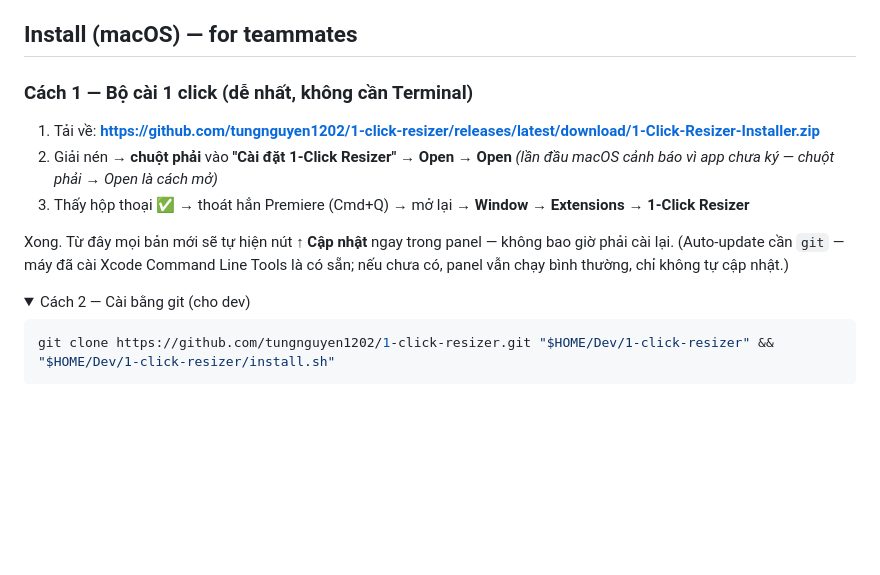
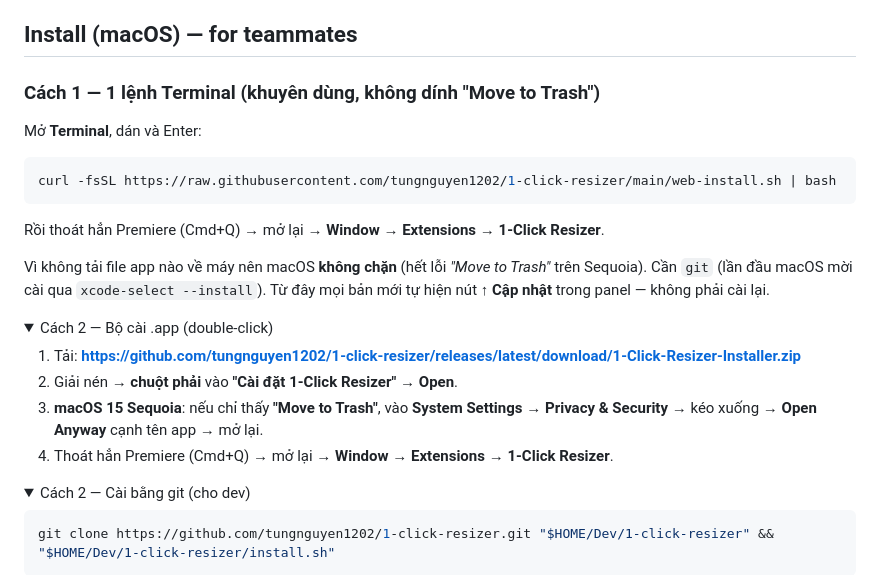
Before and after one commit to tungnguyen1202/1-click-resizer, a Markdown page: com.oneclickresize.panel/README.md, the part around the change. GitHub-like rendering; folded sections open; blank space fills up the shorter version.

````diff
--- a/com.oneclickresize.panel/README.md
+++ b/com.oneclickresize.panel/README.md
@@ -74,18 +74,29 @@ then offers the update on next open.
 
 ## Install (macOS) — for teammates
 
-### Cách 1 — Bộ cài 1 click (dễ nhất, không cần Terminal)
+### Cách 1 — 1 lệnh Terminal (khuyên dùng, không dính "Move to Trash")
 
-1. Tải về: **https://github.com/tungnguyen1202/1-click-resizer/releases/latest/download/1-Click-Resizer-Installer.zip**
-2. Giải nén → **chuột phải** vào **"Cài đặt 1-Click Resizer"** → **Open** → **Open**
-   *(lần đầu macOS cảnh báo vì app chưa ký — chuột phải → Open là cách mở)*
-3. Thấy hộp thoại ✅ → thoát hẳn Premiere (Cmd+Q) → mở lại →
-   **Window → Extensions → 1-Click Resizer**
+Mở **Terminal**, dán và Enter:
 
-Xong. Từ đây mọi bản mới sẽ tự hiện nút **↑ Cập nhật** ngay trong panel —
-không bao giờ phải cài lại. (Auto-update cần `git` — máy đã cài Xcode Command
-Line Tools là có sẵn; nếu chưa có, panel vẫn chạy bình thường, chỉ không tự
-cập nhật.)
+```bash
+curl -fsSL https://raw.githubusercontent.com/tungnguyen1202/1-click-resizer/main/web-install.sh | bash
+```
+
+Rồi thoát hẳn Premiere (Cmd+Q) → mở lại → **Window → Extensions → 1-Click Resizer**.
+
+Vì không tải file app nào về máy nên macOS **không chặn** (hết lỗi *"Move to Trash"*
+trên Sequoia). Cần `git` (lần đầu macOS mời cài qua `xcode-select --install`). Từ
+đây mọi bản mới tự hiện nút **↑ Cập nhật** trong panel — không phải cài lại.
+
+<details>
+<summary>Cách 2 — Bộ cài .app (double-click)</summary>
+
+1. Tải: **https://github.com/tungnguyen1202/1-click-resizer/releases/latest/download/1-Click-Resizer-Installer.zip**
+2. Giải nén → **chuột phải** vào **"Cài đặt 1-Click Resizer"** → **Open**.
+3. **macOS 15 Sequoia**: nếu chỉ thấy **"Move to Trash"**, vào **System Settings →
+   Privacy & Security** → kéo xuống → **Open Anyway** cạnh tên app → mở lại.
+4. Thoát hẳn Premiere (Cmd+Q) → mở lại → **Window → Extensions → 1-Click Resizer**.
+</details>
 
 <details>
 <summary>Cách 2 — Cài bằng git (cho dev)</summary>
````
Also changed, not shown: README.md (+34 -10 lines), media/panel.png, 6 other files.
